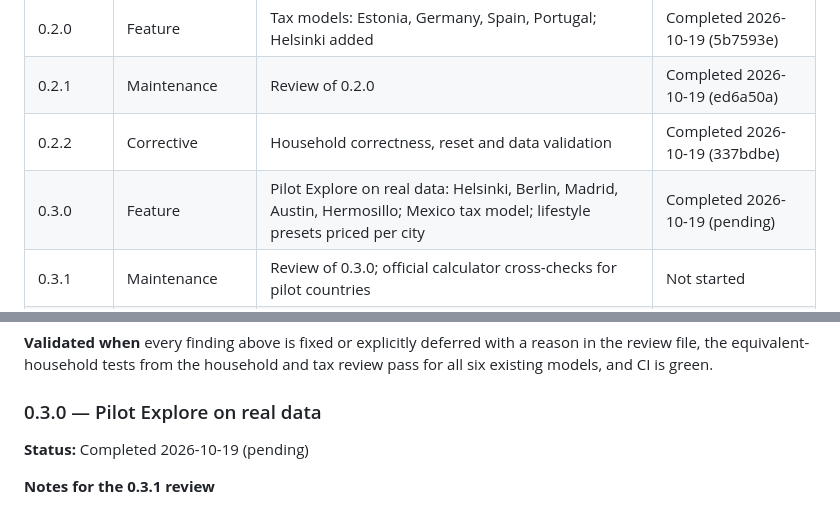
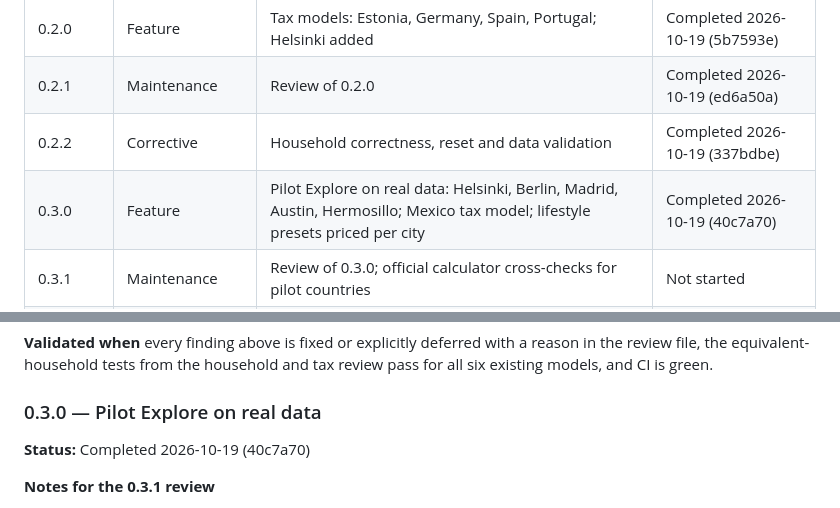
Before and after one commit to Urqe/RagdollLabs-relocation-decision-tool, a Markdown page: RELEASE_PLAN.md, 2 parts joined by grey strips. Rendered like a GitHub page.

Commit message:
Mark 0.3.0 completed in release plan
Co-Authored-By: Claude Opus 5.5 <noreply@anthropic.com>
Claude-Session: https://claude.ai/code/session_01E6Wz3j8aTbGxT24wUrAEat

```diff
--- a/RELEASE_PLAN.md
+++ b/RELEASE_PLAN.md
@@ -89,7 +89,7 @@ A green test suite is necessary but not enough. The review looks at the new code
 | 0.2.0 | Feature | Tax models: Estonia, Germany, Spain, Portugal; Helsinki added | Completed 2026-10-19 (5b7593e) |
 | 0.2.1 | Maintenance | Review of 0.2.0 | Completed 2026-10-19 (ed6a50a) |
 | 0.2.2 | Corrective | Household correctness, reset and data validation | Completed 2026-10-19 (337bdbe) |
-| 0.3.0 | Feature | Pilot Explore on real data: Helsinki, Berlin, Madrid, Austin, Hermosillo; Mexico tax model; lifestyle presets priced per city | Completed 2026-10-19 (pending) |
+| 0.3.0 | Feature | Pilot Explore on real data: Helsinki, Berlin, Madrid, Austin, Hermosillo; Mexico tax model; lifestyle presets priced per city | Completed 2026-10-19 (40c7a70) |
 | 0.3.1 | Maintenance | Review of 0.3.0; official calculator cross-checks for pilot countries | Not started |
 | 0.4.0 | Feature | Preference data and explainable fit in Explore (pilot cities) | Not started |
 | 0.4.1 | Maintenance | Review of 0.4.0 | Not started |
@@ -207,7 +207,7 @@ Findings, reproductions and acceptance are in [docs/reviews/0.2.2.md](docs/revie
 
 ### 0.3.0 — Pilot Explore on real data
 
-**Status:** Completed 2026-10-19 (pending)
+**Status:** Completed 2026-10-19 (40c7a70)
 
 **Notes for the 0.3.1 review**
 
```
